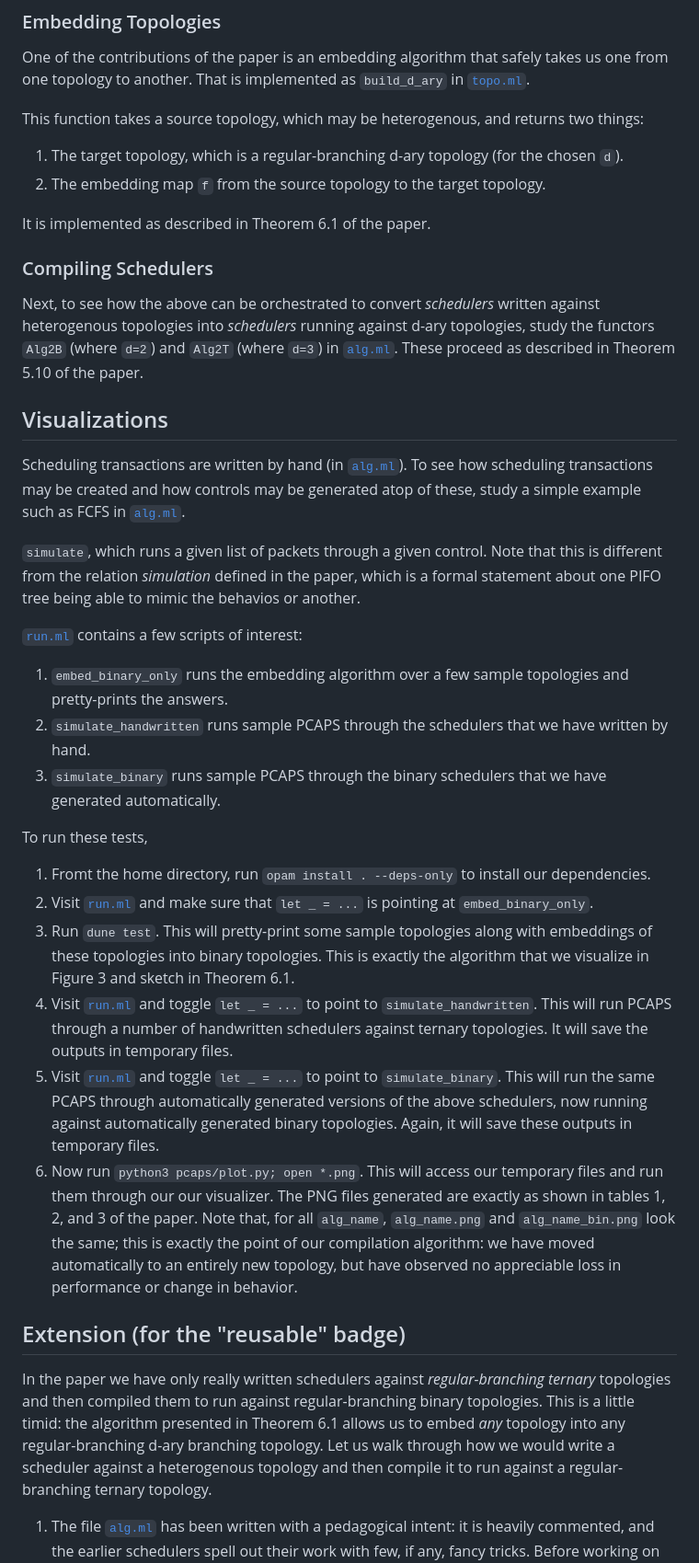
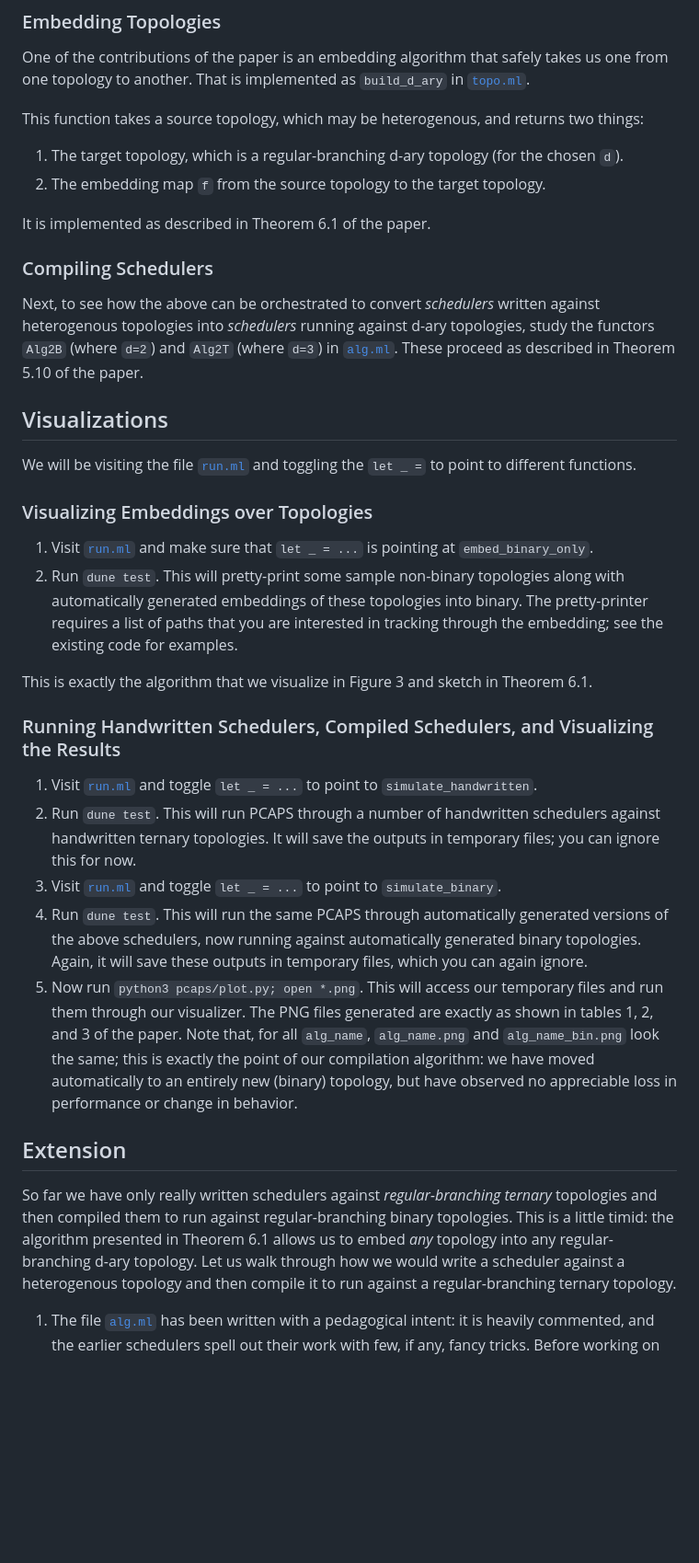
Before and after one commit to cornell-netlab/pifo-trees-artifact, a Markdown page: README.md, the part around one of its changes. Shown at 92% size. Drawn GitHub-style; blank space fills up the shorter version.

Commit message:
README done for now

```diff
--- a/README.md
+++ b/README.md
@@ -56,40 +65,35 @@ This function takes a source topology, which may be heterogenous, and returns tw
 
 It is implemented as described in Theorem 6.1 of the paper.
 
-
 ### Compiling Schedulers
 
 Next, to see how the above can be orchestrated to convert _schedulers_ written against heterogenous topologies into _schedulers_ running against d-ary topologies, study the functors `Alg2B` (where `d=2`) and `Alg2T` (where `d=3`) in [`alg.ml`](lib/alg.ml). These proceed as described in Theorem 5.10 of the paper.
 
 
+## Visualizations
+
+We will be visiting the file [`run.ml`](test/run.ml) and toggling the `let _ =` to point to different functions.
+
+### Visualizing Embeddings over Topologies
+
+1. Visit [`run.ml`](test/run.ml) and make sure that `let _ = ...` is pointing at `embed_binary_only`.
+2. Run `dune test`. This will pretty-print some sample non-binary topologies along with automatically generated embeddings of these topologies into binary. The pretty-printer requires a list of paths that you are interested in tracking through the embedding; see the existing code for examples.
+
+This is exactly the algorithm that we visualize in Figure 3 and sketch in Theorem 6.1.
+
+### Running Handwritten Schedulers, Compiled Schedulers, and Visualizing the Results
+
+1. Visit [`run.ml`](test/run.ml) and toggle `let _ = ...` to point to `simulate_handwritten`.
+2. Run `dune test`. This will run PCAPS through a number of handwritten schedulers against handwritten ternary topologies. It will save the outputs in temporary files; you can ignore this for now.
+3. Visit [`run.ml`](test/run.ml) and toggle `let _ = ...` to point to `simulate_binary`.
+4. Run `dune test`. This will run the same PCAPS through automatically generated versions of the above schedulers, now running against automatically generated binary topologies. Again, it will save these outputs in temporary files, which you can again ignore.
+5. Now run `python3 pcaps/plot.py; open *.png`. This will access our temporary files and run them through our visualizer. The PNG files generated are exactly as shown in tables 1, 2, and 3 of the paper. Note that, for all `alg_name`, `alg_name.png` and `alg_name_bin.png` look the same; this is exactly the point of our compilation algorithm: we have moved automatically to an entirely new (binary) topology, but have observed no appreciable loss in performance or change in behavior.
 
 
-## Visualizations
+## Extension
 
-Scheduling transactions are written by hand (in [`alg.ml`](lib/alg.ml)).
-To see how scheduling transactions may be created and how controls may be generated atop of these, study a simple example such as FCFS in [`alg.ml`](lib/alg.ml).
-
-`simulate`, which runs a given list of packets through a given control. Note that this is different from the relation _simulation_ defined in the paper, which is a formal statement about one PIFO tree being able to mimic the behavios or another.
-
-
-[`run.ml`](test/run.ml) contains a few scripts of interest:
-1. `embed_binary_only` runs the embedding algorithm over a few sample topologies and pretty-prints the answers.
-2. `simulate_handwritten` runs sample PCAPS through the schedulers that we have written by hand.
-3. `simulate_binary` runs sample PCAPS through the binary schedulers that we have generated automatically.
-
-To run these tests,
-1. Fromt the home directory, run `opam install . --deps-only` to install our dependencies.
-2. Visit [`run.ml`](test/run.ml) and make sure that `let _ = ...` is pointing at `embed_binary_only`.
-3. Run `dune test`. This will pretty-print some sample topologies along with embeddings of these topologies into binary topologies. This is exactly the algorithm that we visualize in Figure 3 and sketch in Theorem 6.1.
-4. Visit [`run.ml`](test/run.ml) and toggle `let _ = ...` to point to `simulate_handwritten`. This will run PCAPS through a number of handwritten schedulers against ternary topologies. It will save the outputs in temporary files.
-5. Visit [`run.ml`](test/run.ml) and toggle `let _ = ...` to point to `simulate_binary`. This will run the same PCAPS through automatically generated versions of the above schedulers, now running against automatically generated binary topologies. Again, it will save these outputs in temporary files.
-6. Now run `python3 pcaps/plot.py; open *.png`. This will access our temporary files and run them through our our visualizer. The PNG files generated are exactly as shown in tables 1, 2, and 3 of the paper. Note that, for all `alg_name`, `alg_name.png` and `alg_name_bin.png` look the same; this is exactly the point of our compilation algorithm: we have moved automatically to an entirely new topology, but have observed no appreciable loss in performance or change in behavior.
-
-
-## Extension (for the "reusable" badge)
-
-In the paper we have only really written schedulers against _regular-branching ternary_ topologies and then compiled them to run against regular-branching binary topologies.
-This is a little timid: the algorithm presented in Theorem 6.1 allows us to embed _any_ topology into any regular-branching d-ary branching topology.
+So far we have only really written schedulers against _regular-branching ternary_ topologies and then compiled them to run against regular-branching binary topologies.
+This is a little timid: the algorithm presented in Theorem 6.1 allows us to embed _any_ topology into any regular-branching d-ary topology.
 Let us walk through how we would write a scheduler against a heterogenous topology and then compile it to run against a regular-branching ternary topology.
 
 1. The file [`alg.ml`](lib/alg.ml) has been written with a pedagogical intent: it is heavily commented, and the earlier schedulers spell out their work with few, if any, fancy tricks. Before working on the extension, we recommend a look through this file until the comment marked EXTENSION.
```
Also changed, not shown: other parts of README.md (+13 -4 lines).
